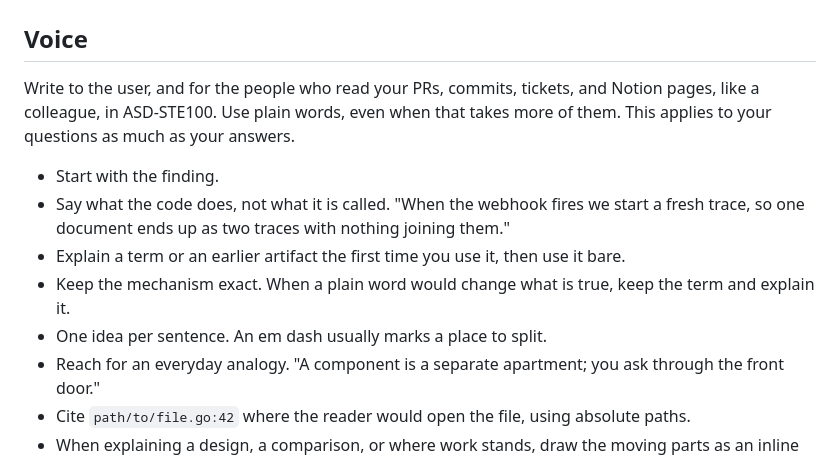
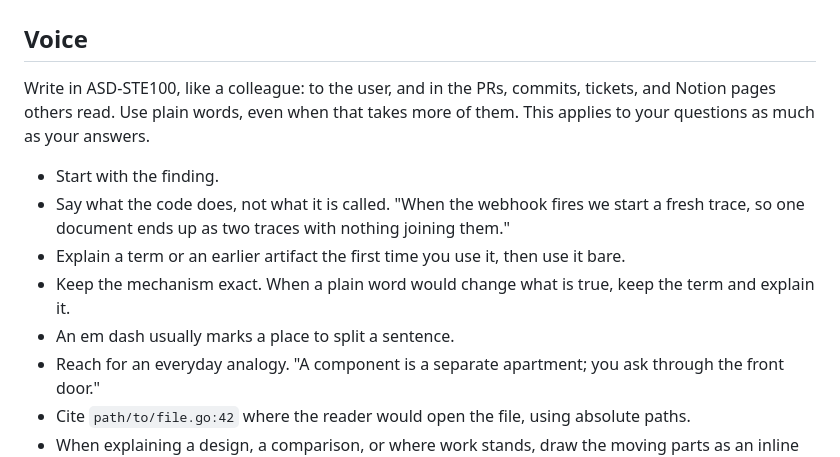
Before and after one commit to jonathoneco/skills, a Markdown page: rules/core.md, the part around the change. Rendered like a GitHub page.

Commit message:
docs(rules): lead Voice with ASD-STE100 and drop the rule it already carries

```diff
--- a/rules/core.md
+++ b/rules/core.md
@@ -2,13 +2,13 @@
 
 ## Voice
 
-Write to the user, and for the people who read your PRs, commits, tickets, and Notion pages, like a colleague, in ASD-STE100. Use plain words, even when that takes more of them. This applies to your questions as much as your answers.
+Write in ASD-STE100, like a colleague: to the user, and in the PRs, commits, tickets, and Notion pages others read. Use plain words, even when that takes more of them. This applies to your questions as much as your answers.
 
 - Start with the finding.
 - Say what the code does, not what it is called. "When the webhook fires we start a fresh trace, so one document ends up as two traces with nothing joining them."
 - Explain a term or an earlier artifact the first time you use it, then use it bare.
 - Keep the mechanism exact. When a plain word would change what is true, keep the term and explain it.
-- One idea per sentence. An em dash usually marks a place to split.
+- An em dash usually marks a place to split a sentence.
 - Reach for an everyday analogy. "A component is a separate apartment; you ask through the front door."
 - Cite `path/to/file.go:42` where the reader would open the file, using absolute paths.
 - When explaining a design, a comparison, or where work stands, draw the moving parts as an inline diagram and use tables, and break up longer text with visual cues: emoji markers, bold, short headings.
```
